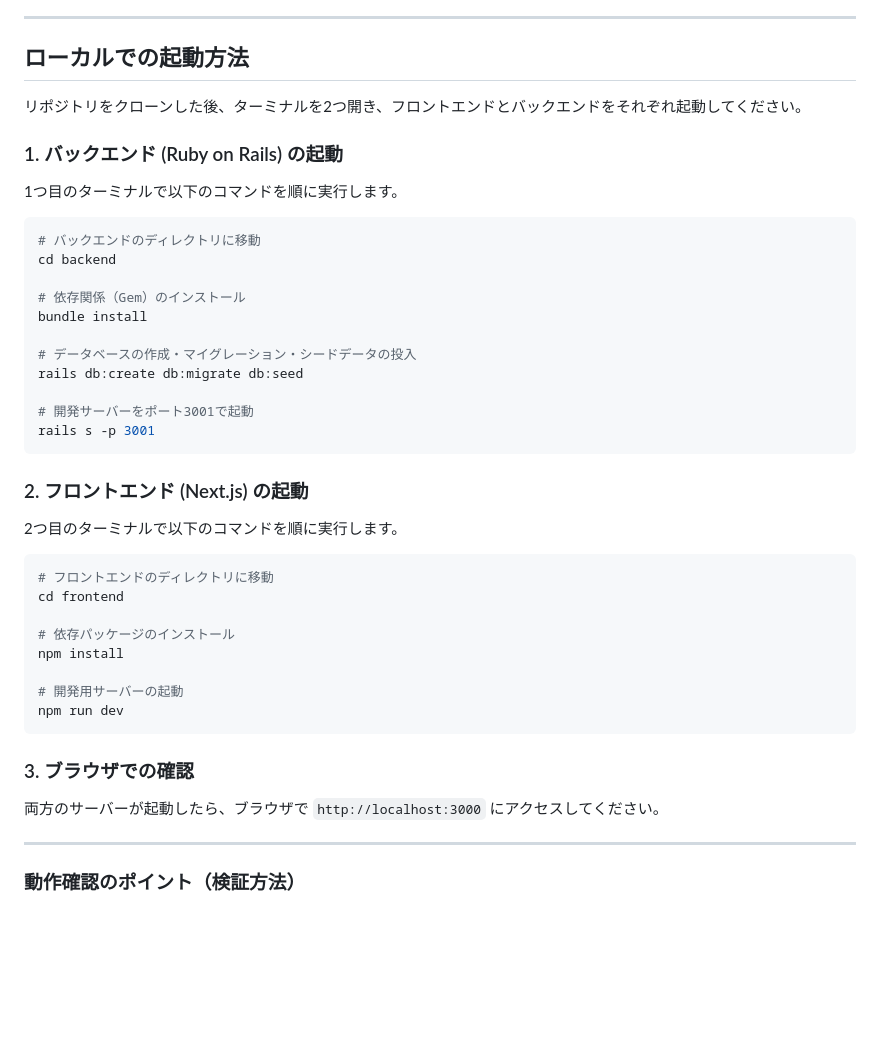
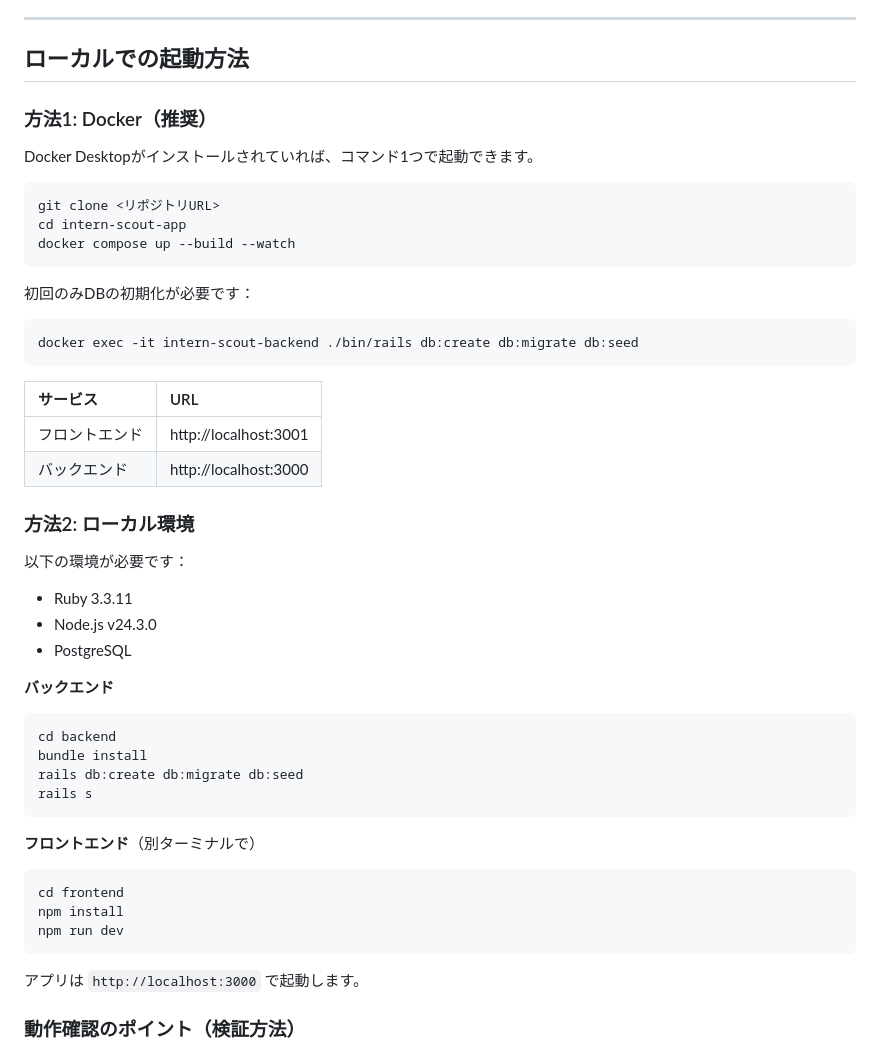
Before and after one commit to ko-taito825/intern-scout-app, a Markdown page: README.md, the part around the change. Rendered like a GitHub page; blank space fills up the shorter version.

````diff
--- a/README.md
+++ b/README.md
@@ -129,45 +129,52 @@ end
 
 ---
 
-##  ローカルでの起動方法
+## ローカルでの起動方法
 
-リポジトリをクローンした後、ターミナルを2つ開き、フロントエンドとバックエンドをそれぞれ起動してください。
+### 方法1: Docker（推奨）
 
-### 1. バックエンド (Ruby on Rails) の起動
-1つ目のターミナルで以下のコマンドを順に実行します。
+Docker Desktopがインストールされていれば、コマンド1つで起動できます。
 
 ```bash
-# バックエンドのディレクトリに移動
-cd backend
+git clone <リポジトリURL>
+cd intern-scout-app
+docker compose up --build --watch
+```
 
-# 依存関係（Gem）のインストール
-bundle install
-
-# データベースの作成・マイグレーション・シードデータの投入
-rails db:create db:migrate db:seed
-
-# 開発サーバーをポート3001で起動
-rails s -p 3001
-```
-### 2. フロントエンド (Next.js) の起動
-2つ目のターミナルで以下のコマンドを順に実行します。
+初回のみDBの初期化が必要です：
 
 ```bash
-# フロントエンドのディレクトリに移動
+docker exec -it intern-scout-backend ./bin/rails db:create db:migrate db:seed
+```
+
+| サービス | URL |
+| :--- | :--- |
+| フロントエンド | http://localhost:3001 |
+| バックエンド | http://localhost:3000 |
+
+### 方法2: ローカル環境
+
+以下の環境が必要です：
+- Ruby 3.3.11
+- Node.js v24.3.0
+- PostgreSQL
+
+**バックエンド**
+```bash
+cd backend
+bundle install
+rails db:create db:migrate db:seed
+rails s
+```
+
+**フロントエンド**（別ターミナルで）
+```bash
 cd frontend
-
-# 依存パッケージのインストール
 npm install
-
-# 開発用サーバーの起動
 npm run dev
 ```
 
-### 3. ブラウザでの確認
-両方のサーバーが起動したら、ブラウザで `http://localhost:3000` にアクセスしてください。
-
----
-
+アプリは `http://localhost:3000` で起動します。
 ### 動作確認のポイント（検証方法）
 このアプリケーションは、ブラウザのローカルストレージを使用してログイン状態を管理しています。
 複数の役割（企業とインターン生）を同時にテストし、リアルタイムチャットや未読通知の挙動を確認したい場合は、**「通常モードのブラウザ」と「シークレットモード（プライベートブラウザ）」**を横に並べて併用することで、セッションを完全に分離した状態でスムーズに動作確認が可能です。
````
